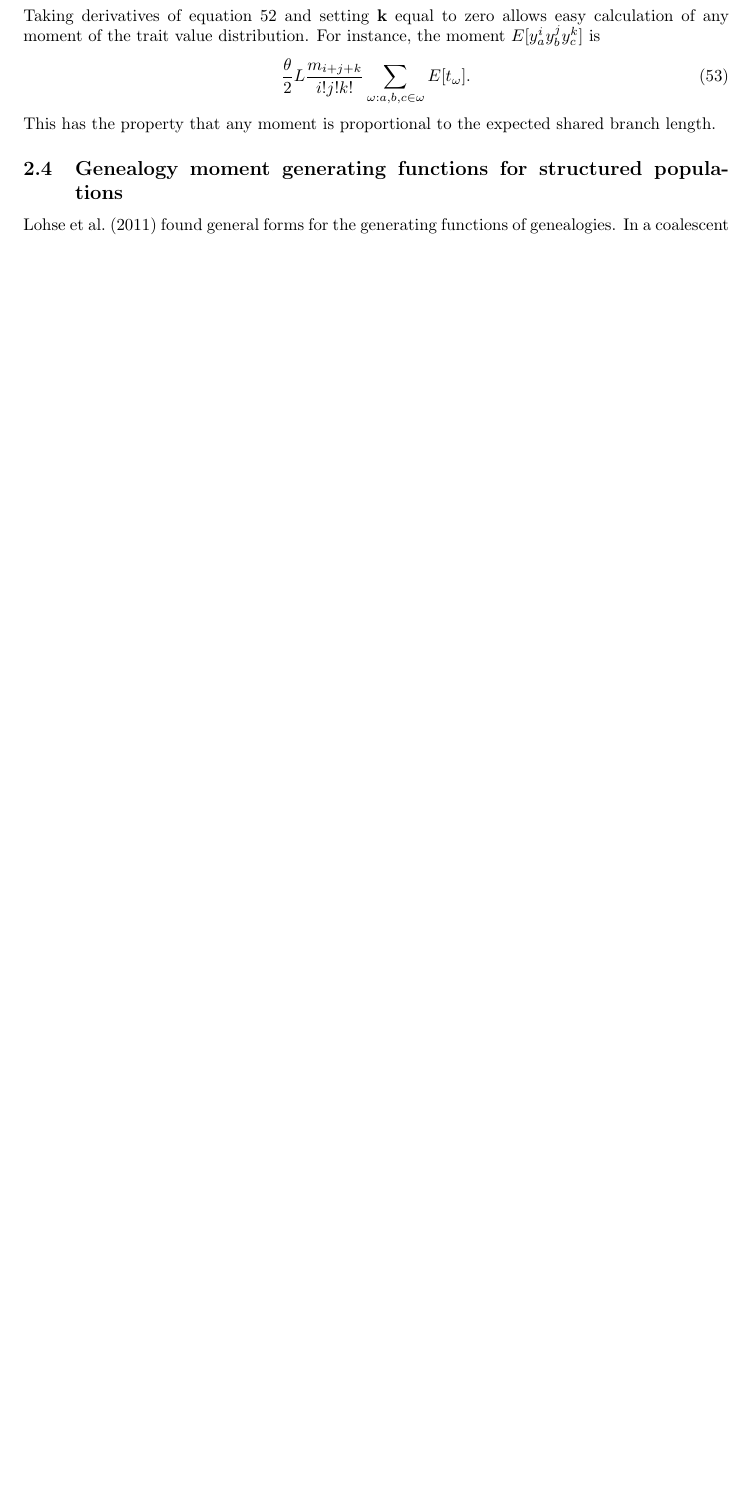
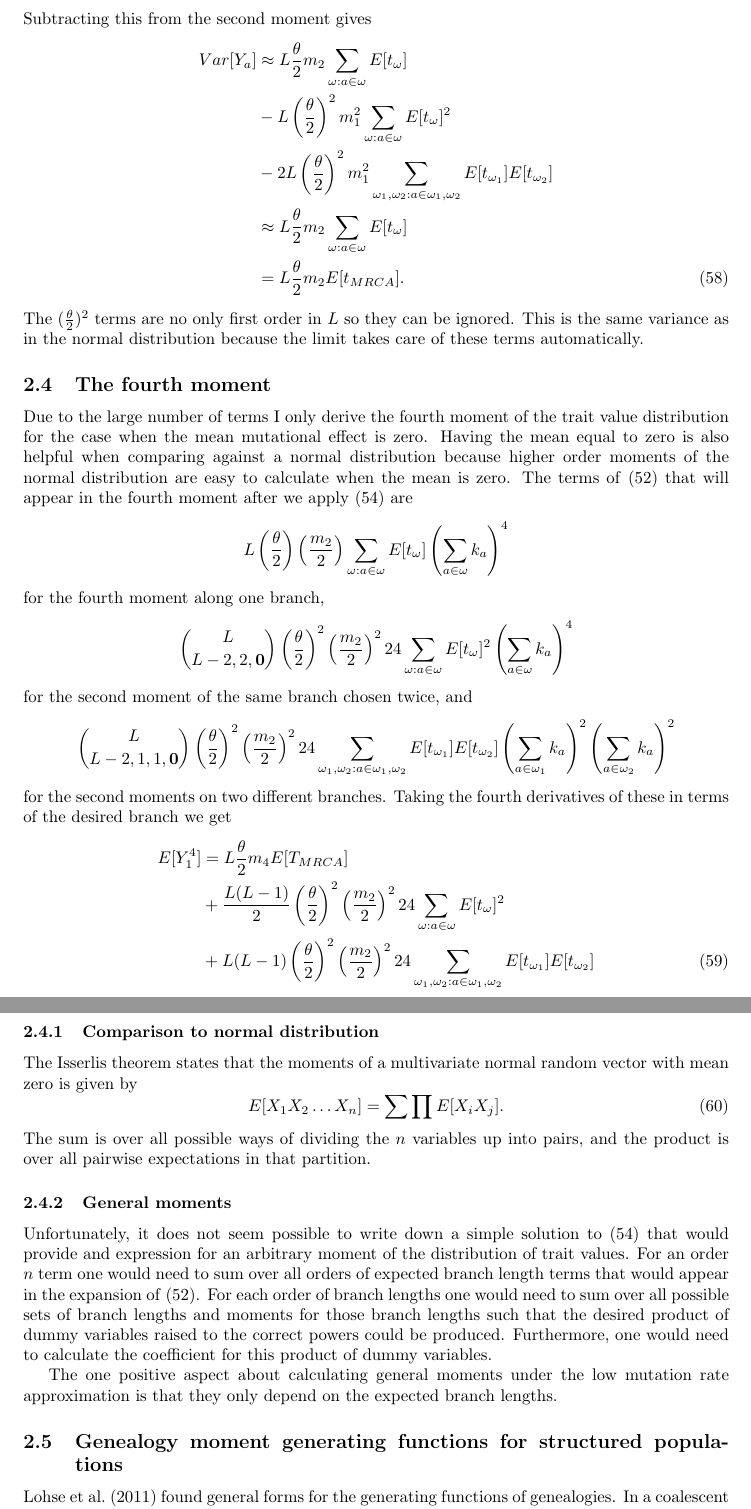
Before and after one commit to emkoch/quant_gen_coal, a LaTeX document (quant_gen_notes/notes.tex, which reads quant_gen_notes/gen_moments.tex, quant_gen_notes/moment_4.tex, quant_gen_notes/moments.tex): part of page 9 of 16 before the commit and two parts of pages 11 and 12 of 18 after it, the two joined at a grey line, cut at the place of the change, the shorter picture padded with empty space. Compiled offline with pdfLaTeX; a missing bibliography style is replaced by a similar one.

Commit message:
fixed moment derivations

```diff
--- /dev/null
+++ b/quant_gen_notes/gen_moments.tex
@@ -0,0 +1,16 @@
+Unfortunately, it does not seem possible to write down a simple solution to
+\eqref{eq:deriv} that would provide and expression for an arbitrary moment of
+the distribution of trait values. For an order $n$ term one would need to sum
+over all orders of expected branch length terms that would appear in the
+expansion of \eqref{eq:mgf_approx_sub}. For each order of branch lengths one
+would need to sum over all possible sets of branch lengths and moments for those
+branch lengths such that the desired product of dummy variables raised to the
+correct powers could be produced. Furthermore, one would need to calculate the
+coefficient for this product of dummy variables.
+
+The one positive aspect about calculating general moments under the low mutation
+rate approximation is that they only depend on the expected branch lengths.
+
+%%% Local Variables:
+%%% TeX-master: "notes.tex"
+%%% End:
--- /dev/null
+++ b/quant_gen_notes/moment_4.tex
@@ -0,0 +1,34 @@
+Due to the large number of terms I only derive the fourth moment of the trait
+value distribution for the case when the mean mutational effect is zero. Having
+the mean equal to zero is also helpful when comparing against a normal
+distribution because higher order moments of the normal distribution are easy to
+calculate when the mean is zero. The terms of \eqref{eq:mgf_approx_sub} that
+will appear in the fourth moment after we apply \eqref{eq:deriv} are
+\begin{equation*}
+  L \left(\T\right) \left(\frac{m_2}{2}\right)
+  \sum_{\omega:a\in \omega} E[t_\omega] \left(\sum_{a \in \omega} k_a\right)^4
+\end{equation*}
+for the fourth moment along one branch,
+\begin{equation*}
+  \binom{L}{L-2,2,\mathbf{0}}\left(\T\right)^2\left(\frac{m_2}{2}\right)^2
+  24 \sum_{\omega:a\in \omega} E[t_\omega]^2 \left(\sum_{a \in \omega} k_a\right)^4
+\end{equation*}
+for the second moment of the same branch chosen twice, and
+\begin{equation*}
+  \binom{L}{L-2,1,1,\mathbf{0}}\left(\T\right)^2\left(\frac{m_2}{2}\right)^2
+  24 \sum_{\omega_1 , \omega_2: a \in \omega_1 , \omega_2} E[t_{\omega_1}]E[t_{\omega_2}]
+  \left(\sum_{a \in \omega_1} k_a\right)^2\left(\sum_{a \in \omega_2} k_a\right)^2
+\end{equation*}
+for the second moments on two different branches. Taking the fourth derivatives
+of these in terms of the desired branch we get
+\begin{align}
+  \label{eq:mom4}
+  E[Y_1^4] &= L\T m_4 E[T_{MRCA}] \nonumber \\
+  &+ \frac{L(L-1)}{2} \left(\T\right)^2\left( \frac{m_2}{2} \right)^2
+  24 \sum_{\omega:a\in \omega} E[t_\omega]^2 \nonumber \\
+  &+ L(L-1) \left(\T\right)^2\left( \frac{m_2}{2} \right)^2
+  24 \sum_{\omega_1 , \omega_2: a \in \omega_1 , \omega_2} E[t_{\omega_1}]E[t_{\omega_2}]
+\end{align}
+%%% Local Variables:
+%%% TeX-master: "notes.tex"
+%%% End:
--- a/quant_gen_notes/moments.tex
+++ b/quant_gen_notes/moments.tex
@@ -27,13 +21,21 @@ the mutational distribution into equation \ref{eq:mgf_approx_1}. This gives
-  \label{eq:mgf_approx_2}
-  \varphi_{\mathbf{Y}}(\mathbf{k}) \approx
-  1 + \T L \sum_{\omega \in \mathcal{O}} E[t_\omega]
-  \left( \sum_{n=1}^\infty \frac{m_n}{n!} ( \sum_{a \in \omega}k_a)^n\right).
-\end{equation}
-Taking derivatives of equation \ref{eq:mgf_approx_2} and setting $\mathbf{k}$
-equal to zero allows easy calculation of any moment of the trait value
-distribution. For instance, the moment $E[y_a^i y_b^j y_c^k]$ is
-\begin{equation}
-  \T L \frac{m_{i+j+k}}{i!j!k!} \sum_{\omega : a,b,c \in \omega} E[t_\omega].
-\end{equation}
-This has the property that any moment is proportional to the expected shared
-branch length.
+  \T t_{\omega_2}]$.
+
+%% but it still contains products of expectations like $E[\T
+%%   t_{\omega_1}]E[\T t_{\omega_2}]$. Both correspond to the instance where
+%% multiple mutations occurs at a single locus. Such terms can be eliminated
+%% entirely if substitute the Taylor series of the moment generating function of
+%% the mutational distribution into equation \ref{eq:mgf_approx_1}. This gives
+%% \begin{equation}
+%%   \label{eq:mgf_approx_2}
+%%   \varphi_{\mathbf{Y}}(\mathbf{k}) \approx
+%%   1 + \T L \sum_{\omega \in \mathcal{O}} E[t_\omega]
+%%   \left( \sum_{n=1}^\infty \frac{m_n}{n!} ( \sum_{a \in \omega}k_a)^n\right).
+%% \end{equation}
+%% Taking derivatives of equation \ref{eq:mgf_approx_2} and setting $\mathbf{k}$
+%% equal to zero allows easy calculation of any moment of the trait value
+%% distribution. For instance, the moment $E[y_a^i y_b^j y_c^k]$ is
+%% \begin{equation}
+%%   \T L \frac{m_{i+j+k}}{i!j!k!} \sum_{\omega : a,b,c \in \omega} E[t_\omega].
+%% \end{equation}
+%% This has the property that any moment is proportional to the expected shared
+%% branch length.
--- /dev/null
+++ b/quant_gen_notes/norm_moment.tex
@@ -0,0 +1,10 @@
+The Isserlis theorem states that the moments of a multivariate normal random
+vector with mean zero is given by
+\begin{equation}
+  E[X_1X_2 \ldots X_n] = \sum \prod E[X_iX_j].
+\end{equation}
+The sum is over all possible ways of dividing the $n$ variables up into pairs,
+and the product is over all pairwise expectations in that partition.
+%%% Local Variables:
+%%% TeX-master: "notes.tex"
+%%% End:
--- a/quant_gen_notes/notes.tex
+++ b/quant_gen_notes/notes.tex
@@ -24,6 +24,14 @@
 \subsection{Calculation of moments}
 \subsubsection{Low mutation rate approximation}
 \input{./moments.tex}
+\subsubsection{The second moment and variance}
+\input{./moment_2.tex}
+\subsection{The fourth moment}
+\input{./moment_4.tex}
+\subsubsection{Comparison to normal distribution}
+\input{./norm_moment.tex}
+\subsubsection{General moments}
+\input{./gen_moments.tex}
 \subsection{Genealogy moment generating functions for structured populations}
 \input{./struct_mgf.tex}
 \subsection{Trait value moment generating functions for structured populations}
```
Also changed, not shown: quant_gen_notes/moment_2.tex (added, +71 -0 lines), quant_gen_notes/moments.tex (8 more changed lines).
